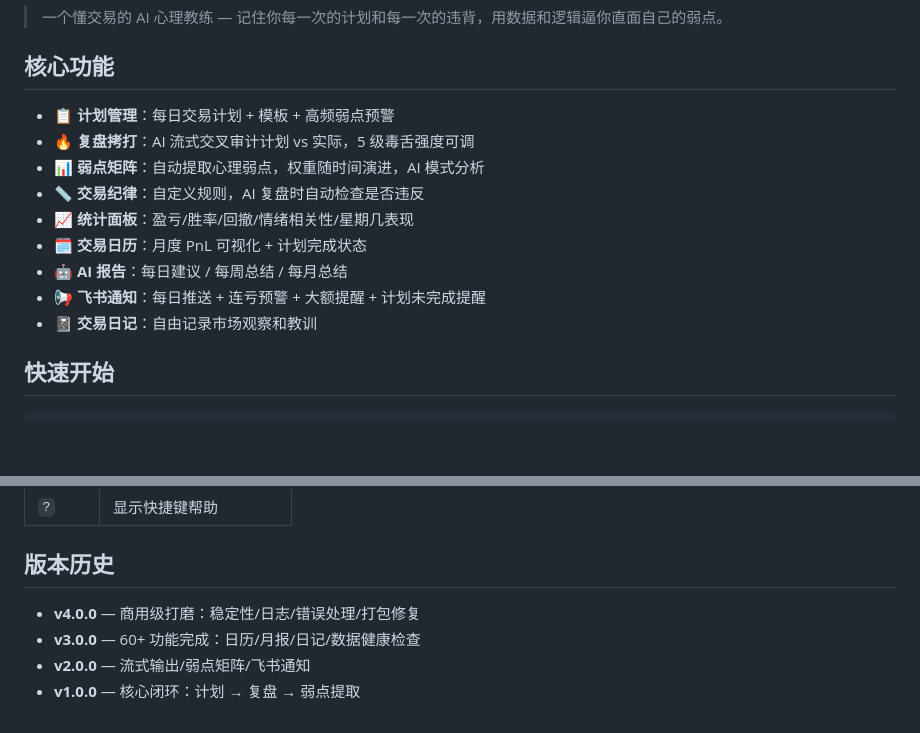
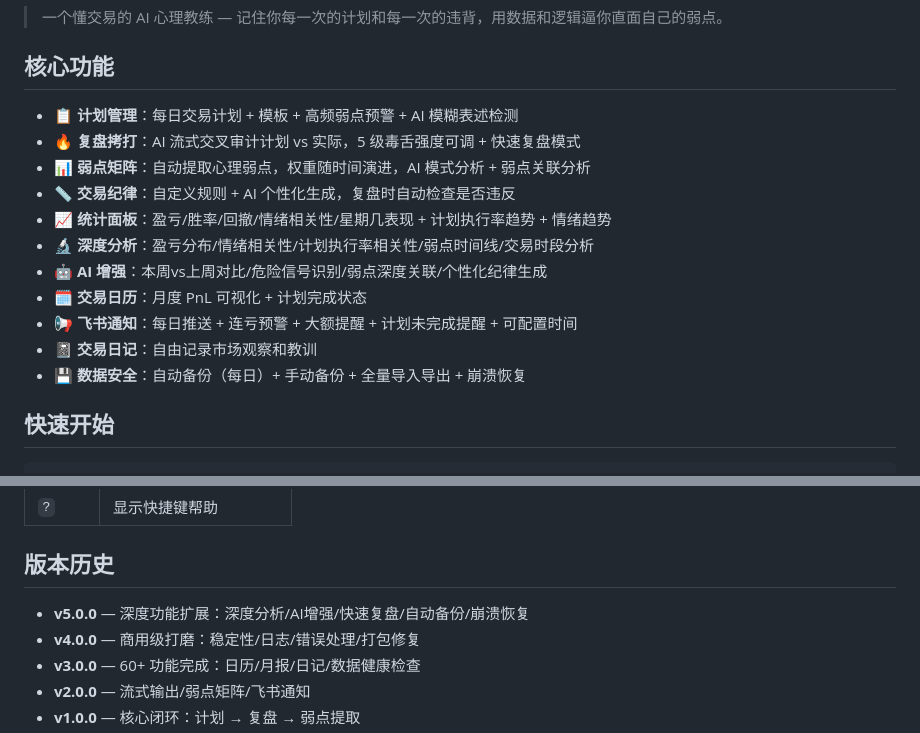
Before and after one commit to ldzhhxx/Trading-Mind-Care, a Markdown page: README.md, 2 parts joined by grey strips. GitHub-like rendering; blank space fills up the shorter version.

Commit message:
docs: 更新 README 至 v5.0.0
- 更新核心功能列表
- 新增 v5.0.0 版本历史

```diff
--- a/README.md
+++ b/README.md
@@ -4,15 +4,17 @@
 
 ## 核心功能
 
-- **📋 计划管理**：每日交易计划 + 模板 + 高频弱点预警
-- **🔥 复盘拷打**：AI 流式交叉审计计划 vs 实际，5 级毒舌强度可调
-- **📊 弱点矩阵**：自动提取心理弱点，权重随时间演进，AI 模式分析
-- **📏 交易纪律**：自定义规则，AI 复盘时自动检查是否违反
-- **📈 统计面板**：盈亏/胜率/回撤/情绪相关性/星期几表现
+- **📋 计划管理**：每日交易计划 + 模板 + 高频弱点预警 + AI 模糊表述检测
+- **🔥 复盘拷打**：AI 流式交叉审计计划 vs 实际，5 级毒舌强度可调 + 快速复盘模式
+- **📊 弱点矩阵**：自动提取心理弱点，权重随时间演进，AI 模式分析 + 弱点关联分析
+- **📏 交易纪律**：自定义规则 + AI 个性化生成，复盘时自动检查是否违反
+- **📈 统计面板**：盈亏/胜率/回撤/情绪相关性/星期几表现 + 计划执行率趋势 + 情绪趋势
+- **🔬 深度分析**：盈亏分布/情绪相关性/计划执行率相关性/弱点时间线/交易时段分析
+- **🤖 AI 增强**：本周vs上周对比/危险信号识别/弱点深度关联/个性化纪律生成
 - **🗓️ 交易日历**：月度 PnL 可视化 + 计划完成状态
-- **🤖 AI 报告**：每日建议 / 每周总结 / 每月总结
-- **📢 飞书通知**：每日推送 + 连亏预警 + 大额提醒 + 计划未完成提醒
+- **📢 飞书通知**：每日推送 + 连亏预警 + 大额提醒 + 计划未完成提醒 + 可配置时间
 - **📓 交易日记**：自由记录市场观察和教训
+- **💾 数据安全**：自动备份（每日）+ 手动备份 + 全量导入导出 + 崩溃恢复
 
 ## 快速开始
 
@@ -101,6 +103,7 @@ pyinstaller TradingMindCare.spec
 
 ## 版本历史
 
+- **v5.0.0** — 深度功能扩展：深度分析/AI增强/快速复盘/自动备份/崩溃恢复
 - **v4.0.0** — 商用级打磨：稳定性/日志/错误处理/打包修复
 - **v3.0.0** — 60+ 功能完成：日历/月报/日记/数据健康检查
 - **v2.0.0** — 流式输出/弱点矩阵/飞书通知
```
